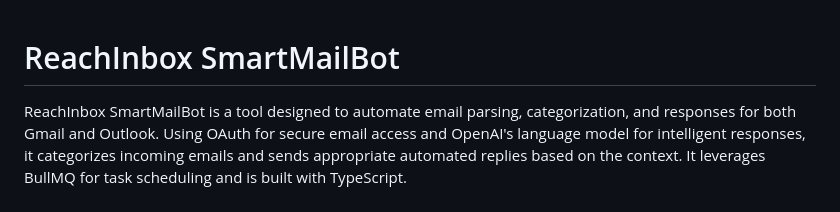
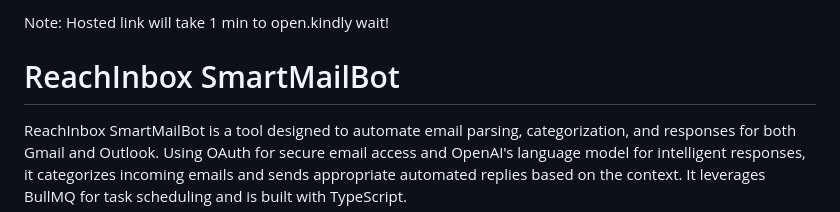
Before and after one commit to s11saurabh/ReachInbox_SmartMailBot, a Markdown page: README.md, the part around the change. GitHub-like rendering.

```diff
--- a/README.md
+++ b/README.md
@@ -1,3 +1,4 @@
+Note: Hosted link will take 1 min to open.kindly wait!
 # ReachInbox SmartMailBot
 
 ReachInbox SmartMailBot is a tool designed to automate email parsing, categorization, and responses for both Gmail and Outlook. Using OAuth for secure email access and OpenAI's language model for intelligent responses, it categorizes incoming emails and sends appropriate automated replies based on the context. It leverages BullMQ for task scheduling and is built with TypeScript.
```
